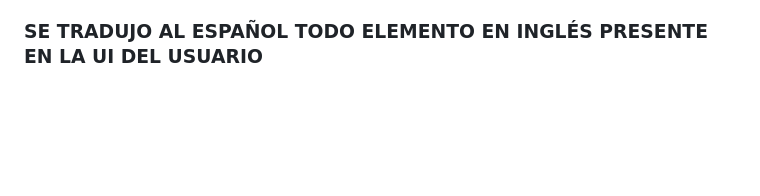
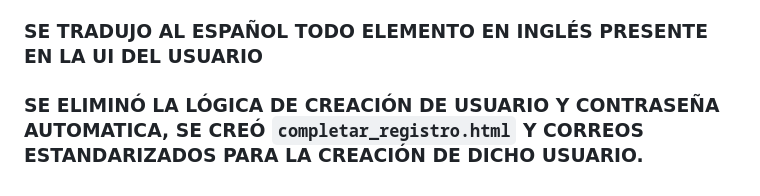
Before and after one commit to panamericanainternacional2022/TesisFinal, a Markdown page: TRABAJO REALIZADO.md, the part around the change. Rendered like a GitHub page; blank space fills up the shorter version.

Commit message:
FINALIZADO

```diff
--- a/TRABAJO REALIZADO.md
+++ b/TRABAJO REALIZADO.md
@@ -54,3 +54,5 @@
 ### SE LE DIÓ ESTILOS A LOS CORREOS (COHERENTES AL DISEÑO ACTUAL DE NUSTRO PROYECTO)
 
 ### SE TRADUJO AL ESPAÑOL TODO ELEMENTO EN INGLÉS PRESENTE EN LA UI DEL USUARIO
+
+### SE ELIMINÓ LA LÓGICA DE CREACIÓN DE USUARIO Y CONTRASEÑA AUTOMATICA, SE CREÓ `completar_registro.html` Y CORREOS ESTANDARIZADOS PARA LA CREACIÓN DE DICHO USUARIO.
```
